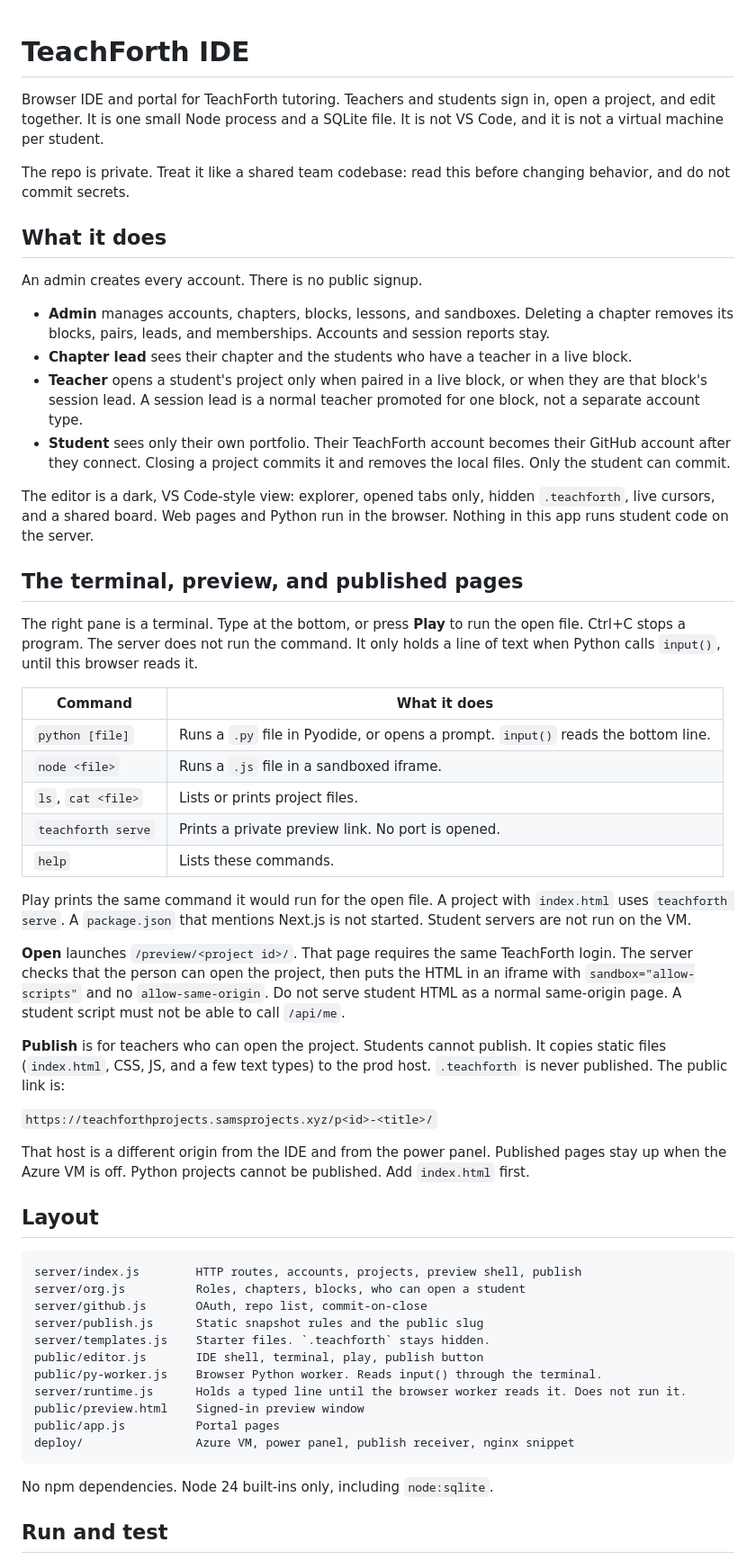
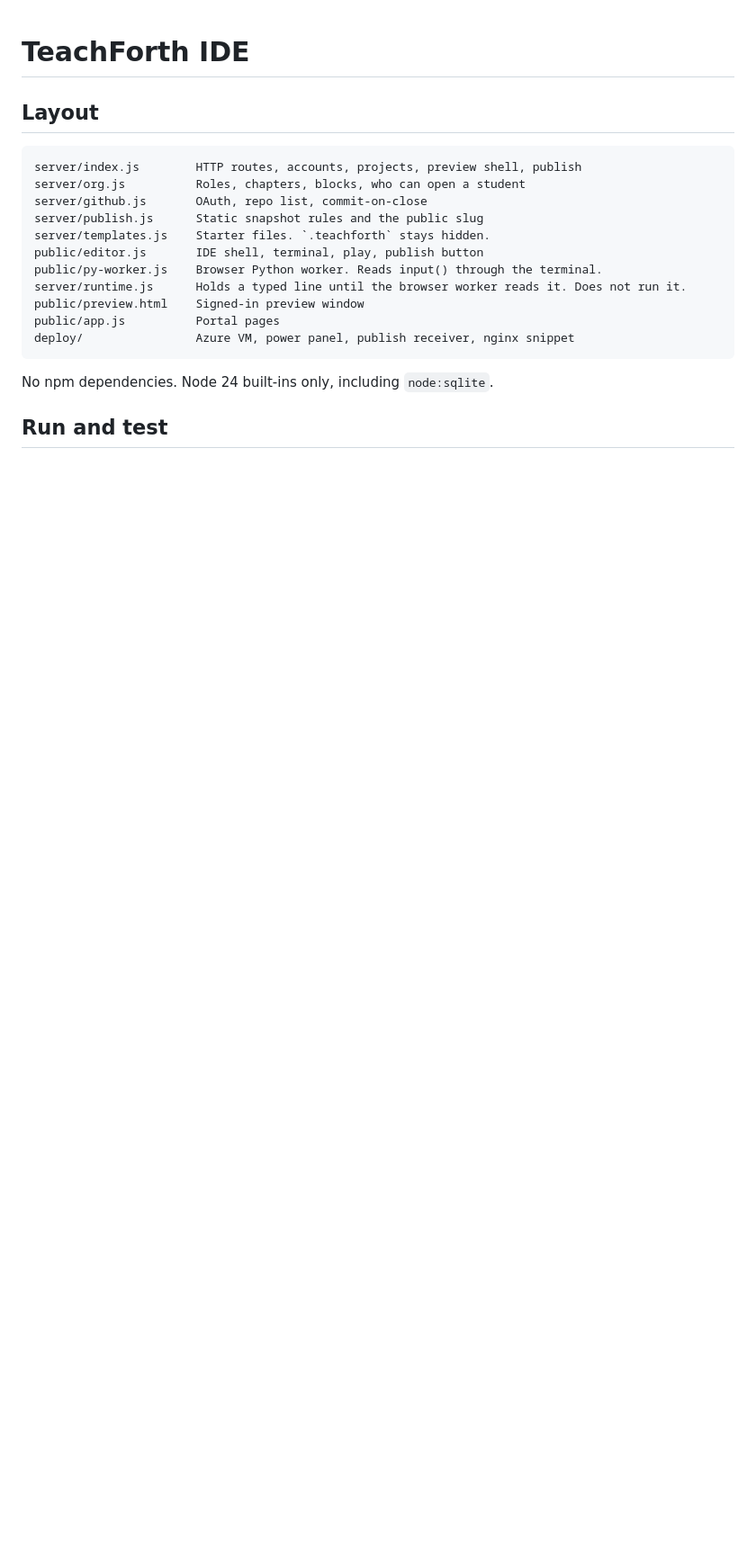
Before and after one commit to So10-k/teachforth-ide, a Markdown page: README.md, the part around the change. Shown at 90% size. Rendered like a GitHub page; blank space fills up the shorter version.

```diff
--- a/README.md
+++ b/README.md
@@ -1,41 +1,4 @@
 # TeachForth IDE
-
-Browser IDE and portal for TeachForth tutoring. Teachers and students sign in, open a project, and edit together. It is one small Node process and a SQLite file. It is not VS Code, and it is not a virtual machine per student.
-
-The repo is private. Treat it like a shared team codebase: read this before changing behavior, and do not commit secrets.
-
-## What it does
-
-An admin creates every account. There is no public signup.
-
-- **Admin** manages accounts, chapters, blocks, lessons, and sandboxes. Deleting a chapter removes its blocks, pairs, leads, and memberships. Accounts and session reports stay.
-- **Chapter lead** sees their chapter and the students who have a teacher in a live block.
-- **Teacher** opens a student's project only when paired in a live block, or when they are that block's session lead. A session lead is a normal teacher promoted for one block, not a separate account type.
-- **Student** sees only their own portfolio. Their TeachForth account becomes their GitHub account after they connect. Closing a project commits it and removes the local files. Only the student can commit.
-
-The editor is a dark, VS Code-style view: explorer, opened tabs only, hidden `.teachforth`, live cursors, and a shared board. Web pages and Python run in the browser. Nothing in this app runs student code on the server.
-
-## The terminal, preview, and published pages
-
-The right pane is a terminal. Type at the bottom, or press **Play** to run the open file. Ctrl+C stops a program. The server does not run the command. It only holds a line of text when Python calls `input()`, until this browser reads it.
-
-| Command | What it does |
-| --- | --- |
-| `python [file]` | Runs a `.py` file in Pyodide, or opens a prompt. `input()` reads the bottom line. |
-| `node <file>` | Runs a `.js` file in a sandboxed iframe. |
-| `ls`, `cat <file>` | Lists or prints project files. |
-| `teachforth serve` | Prints a private preview link. No port is opened. |
-| `help` | Lists these commands. |
-
-Play prints the same command it would run for the open file. A project with `index.html` uses `teachforth serve`. A `package.json` that mentions Next.js is not started. Student servers are not run on the VM.
-
-**Open** launches `/preview/<project id>/`. That page requires the same TeachForth login. The server checks that the person can open the project, then puts the HTML in an iframe with `sandbox="allow-scripts"` and no `allow-same-origin`. Do not serve student HTML as a normal same-origin page. A student script must not be able to call `/api/me`.
-
-**Publish** is for teachers who can open the project. Students cannot publish. It copies static files (`index.html`, CSS, JS, and a few text types) to the prod host. `.teachforth` is never published. The public link is:
-
-`https://teachforthprojects.samsprojects.xyz/p<id>-<title>/`
-
-That host is a different origin from the IDE and from the power panel. Published pages stay up when the Azure VM is off. Python projects cannot be published. Add `index.html` first.
 
 ## Layout
 
```
